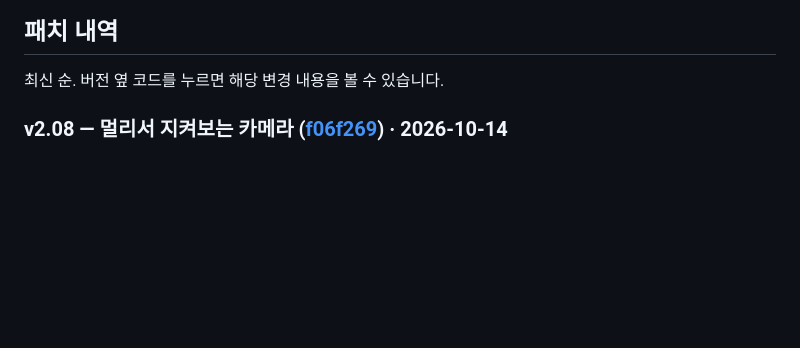
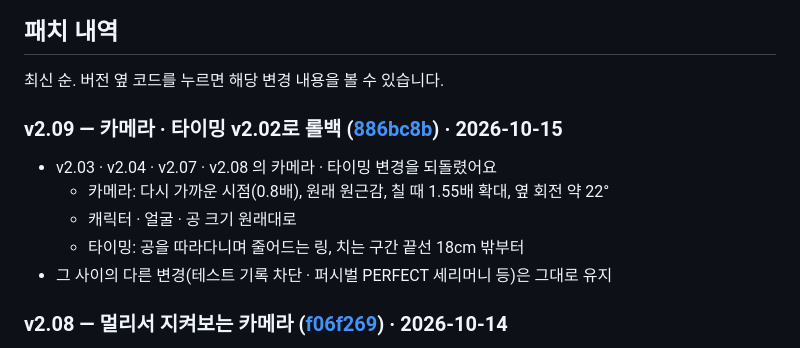
Before and after one commit to hooni9807/beamrpg, a Markdown page: README.md, the part around the change. Rendered like a GitHub page; blank space fills up the shorter version.

Commit message:
README: v2.09 patch note
Co-Authored-By: Claude Opus 5.5 <noreply@anthropic.com>

```diff
--- a/README.md
+++ b/README.md
@@ -302,6 +302,13 @@
 ## 패치 내역
 
 최신 순. 버전 옆 코드를 누르면 해당 변경 내용을 볼 수 있습니다.
+
+### v2.09 — 카메라 · 타이밍 v2.02로 롤백 ([886bc8b](https://github.com/hooni9807/spin-tt/commit/886bc8b)) · 2026-10-15
+- v2.03 · v2.04 · v2.07 · v2.08 의 카메라 · 타이밍 변경을 되돌렸어요
+  - 카메라: 다시 가까운 시점(0.8배), 원래 원근감, 칠 때 1.55배 확대, 옆 회전 약 22°
+  - 캐릭터 · 얼굴 · 공 크기 원래대로
+  - 타이밍: 공을 따라다니며 줄어드는 링, 치는 구간 끝선 18cm 밖부터
+- 그 사이의 다른 변경(테스트 기록 차단 · 퍼시벌 PERFECT 세리머니 등)은 그대로 유지
 
 ### v2.08 — 멀리서 지켜보는 카메라 ([f06f269](https://github.com/hooni9807/spin-tt/commit/f06f269)) · 2026-10-14
 - 카메라를 더 멀리(0.6 → 0.5배) 빼서 경기장 전체를 멀리서 지켜보는 느낌으로 바꿨어요
```
